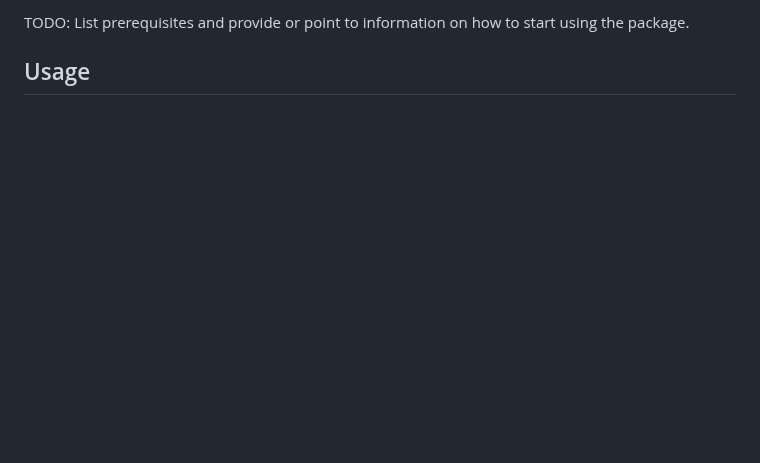
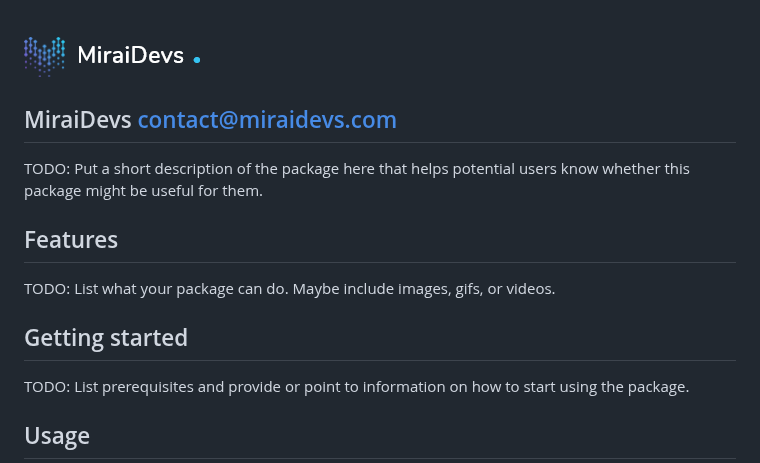
Before and after one commit to hamzamirai/mirai_dropdown_menu, a Markdown page: README.md, the part around the change. Drawn GitHub-style; pictures changed too: screenshots/mirai_logo.png (added); blank space fills up the shorter version.

Commit message:
Added mirai_logo

```diff
--- a/README.md
+++ b/README.md
@@ -11,6 +11,7 @@ and the Flutter guide for
 [developing packages and plugins](https://flutter.dev/developing-packages).
 -->
 
+![](./screenshots/mirai_logo.png)
 ## MiraiDevs <contact@miraidevs.com>
 
 TODO: Put a short description of the package here that helps potential users
```
